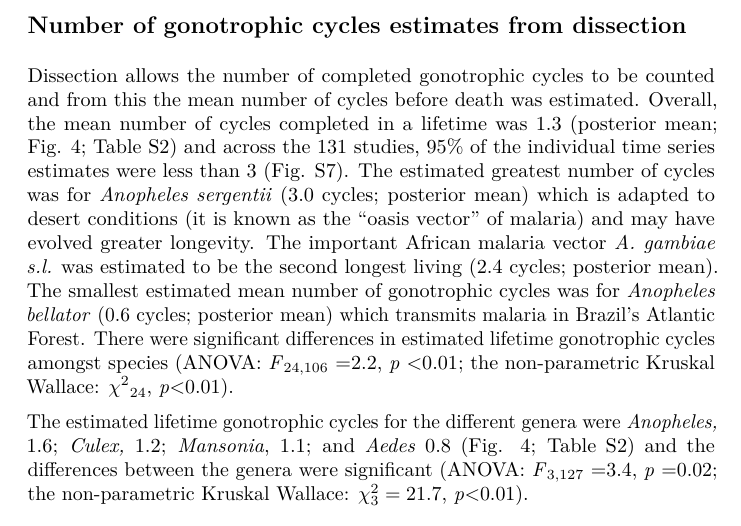
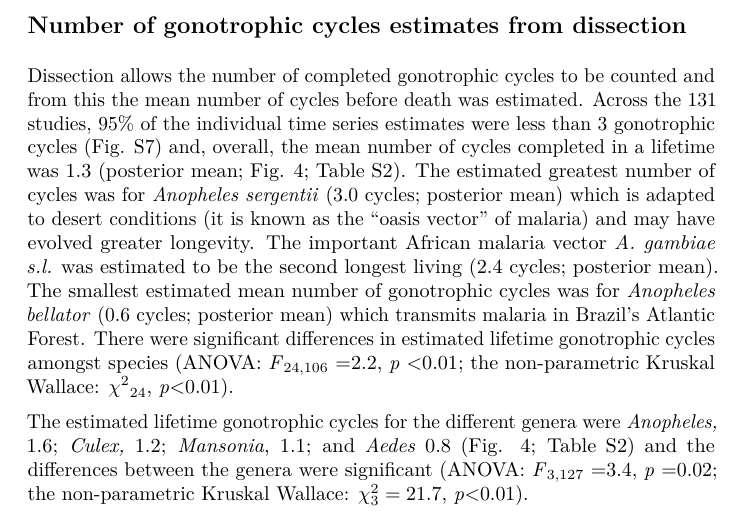
Before and after one commit to ben18785/mrr_dissection_meta_analyses, a LaTeX document (MS.tex): part of page 6 of 20, cut so that both start at the same text. The pictures show the PDF file MS.pdf that the author committed with the source.

Commit message:
Changed order of dissection section

```diff
--- a/MS.tex
+++ b/MS.tex
@@ -283,9 +283,8 @@ individually (\emph{Ae. aegypti}, \emph{Cx. tarsalis}, \emph{A. gambiae s.l.} an
 
 Dissection allows the number of completed gonotrophic cycles to be
 counted and from this the mean number of cycles before death was
-estimated. Overall, the mean number of cycles completed in a lifetime
-was 1.3 (posterior mean; Fig. \ref{fig:dissection_lifetimes_exponential}; Table \ref{S-tab:dissection_estimated_lifespans}) and across the 131 studies, 95\% of
-the individual time series estimates were less than 3 (Fig. \ref{S-fig:dissection_individualEstimates_allSpecies}). The
+estimated. Across the 131 studies, 95\% of the individual time series estimates were less than 3 gonotrophic cycles (Fig. \ref{S-fig:dissection_individualEstimates_allSpecies}) and, overall, the mean number of cycles completed in a lifetime
+was 1.3 (posterior mean; Fig. \ref{fig:dissection_lifetimes_exponential}; Table \ref{S-tab:dissection_estimated_lifespans}). The
 estimated greatest number of cycles was for \emph{Anopheles sergentii}
 (3.0 cycles; posterior mean) which is adapted to desert conditions (it
 is known as the ``oasis vector'' of malaria) and may have evolved
```
Also changed, not shown: MS.pdf.
